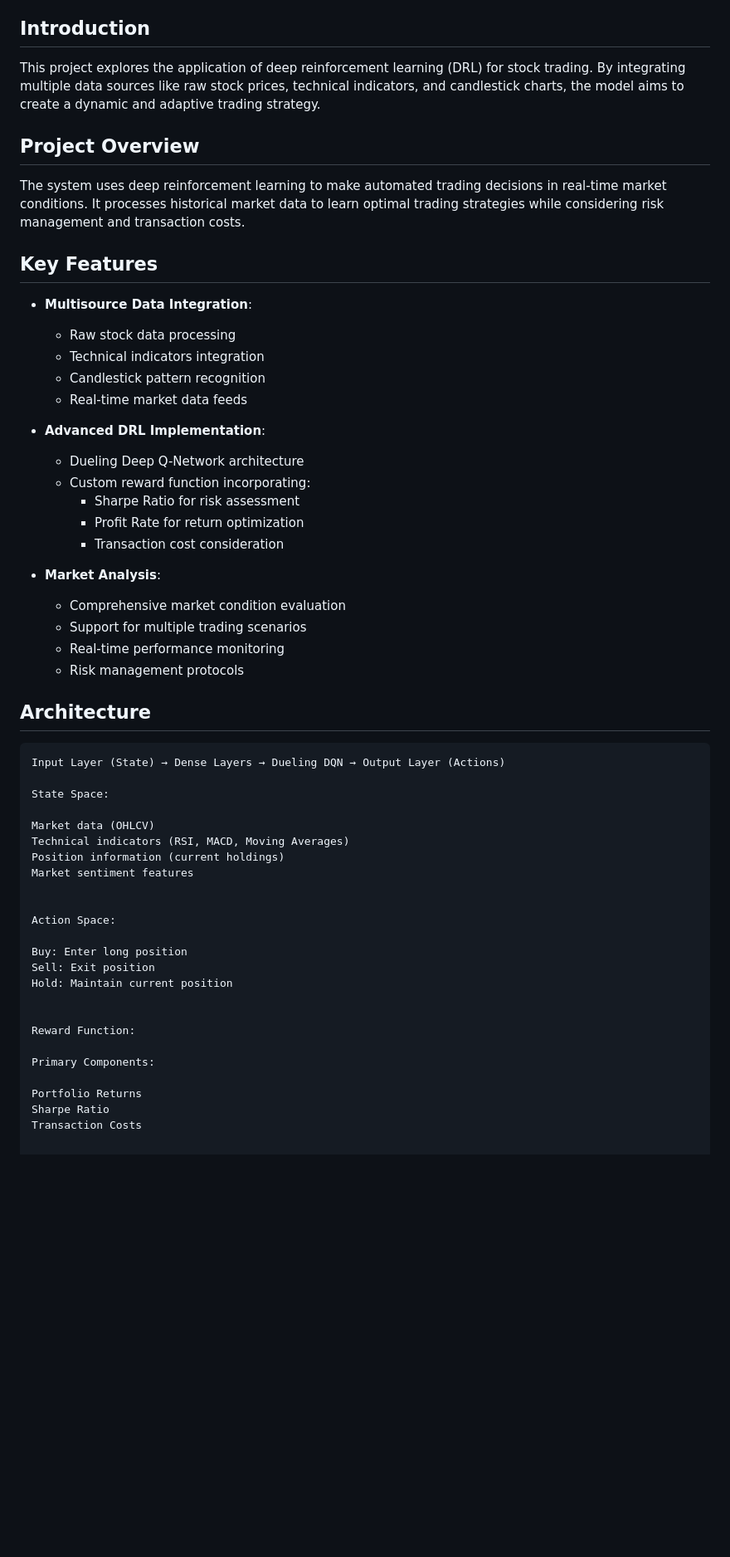
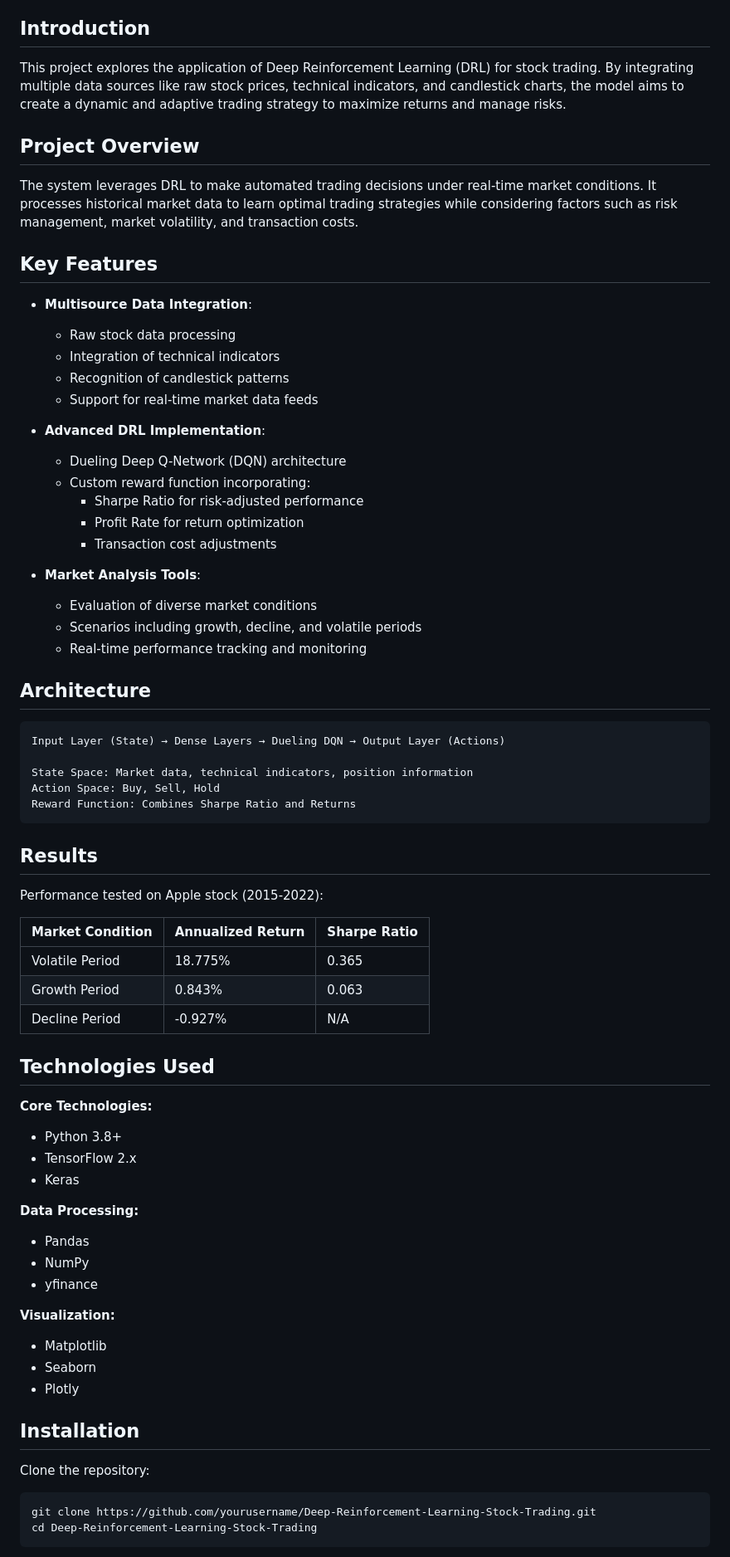
Before and after one commit to Shiban1503/Deep-Reinforcement-Learning-Stock-Trading, a Markdown page: README.md, the part around the change printed below. Shown: that part at 83% size. GitHub-like rendering; blank space fills up the shorter version.

````diff
--- a/README.md
+++ b/README.md
@@ -59,55 +17,70 @@ Enhancing Investment Decisions with Deep Reinforcement Learning
 - [Acknowledgments](#acknowledgments)
 
 ## Introduction
-This project explores the application of deep reinforcement learning (DRL) for stock trading. By integrating multiple data sources like raw stock prices, technical indicators, and candlestick charts, the model aims to create a dynamic and adaptive trading strategy.
+This project explores the application of Deep Reinforcement Learning (DRL) for stock trading. By integrating multiple data sources like raw stock prices, technical indicators, and candlestick charts, the model aims to create a dynamic and adaptive trading strategy to maximize returns and manage risks.
 
 ## Project Overview
-The system uses deep reinforcement learning to make automated trading decisions in real-time market conditions. It processes historical market data to learn optimal trading strategies while considering risk management and transaction costs.
+The system leverages DRL to make automated trading decisions under real-time market conditions. It processes historical market data to learn optimal trading strategies while considering factors such as risk management, market volatility, and transaction costs.
 
 ## Key Features
 - **Multisource Data Integration**:
   - Raw stock data processing
-  - Technical indicators integration
-  - Candlestick pattern recognition
-  - Real-time market data feeds
+  - Integration of technical indicators
+  - Recognition of candlestick patterns
+  - Support for real-time market data feeds
 
 - **Advanced DRL Implementation**:
-  - Dueling Deep Q-Network architecture
+  - Dueling Deep Q-Network (DQN) architecture
   - Custom reward function incorporating:
-    - Sharpe Ratio for risk assessment
+    - Sharpe Ratio for risk-adjusted performance
     - Profit Rate for return optimization
-    - Transaction cost consideration
+    - Transaction cost adjustments
 
-- **Market Analysis**:
-  - Comprehensive market condition evaluation
-  - Support for multiple trading scenarios
-  - Real-time performance monitoring
-  - Risk management protocols
+- **Market Analysis Tools**:
+  - Evaluation of diverse market conditions
+  - Scenarios including growth, decline, and volatile periods
+  - Real-time performance tracking and monitoring
 
 ## Architecture
 ```text
 Input Layer (State) → Dense Layers → Dueling DQN → Output Layer (Actions)
 
-State Space:
+State Space: Market data, technical indicators, position information
+Action Space: Buy, Sell, Hold
+Reward Function: Combines Sharpe Ratio and Returns
+```
 
-Market data (OHLCV)
-Technical indicators (RSI, MACD, Moving Averages)
-Position information (current holdings)
-Market sentiment features
+## Results
+Performance tested on Apple stock (2015-2022):
 
+| Market Condition | Annualized Return | Sharpe Ratio |
+|------------------|-------------------|--------------|
+| Volatile Period  | 18.775%          | 0.365        |
+| Growth Period    | 0.843%           | 0.063        |
+| Decline Period   | -0.927%          | N/A          |
 
-Action Space:
+## Technologies Used
 
-Buy: Enter long position
-Sell: Exit position
-Hold: Maintain current position
+**Core Technologies:**
+- Python 3.8+
+- TensorFlow 2.x
+- Keras
 
+**Data Processing:**
+- Pandas
+- NumPy
+- yfinance
 
-Reward Function:
+**Visualization:**
+- Matplotlib
+- Seaborn
+- Plotly
 
-Primary Components:
+## Installation
 
-Portfolio Returns
-Sharpe Ratio
-Transaction Costs
+Clone the repository:
+```bash
+git clone https://github.com/yourusername/Deep-Reinforcement-Learning-Stock-Trading.git
+cd Deep-Reinforcement-Learning-Stock-Trading
+```
 
````
Also changed, not shown: other parts of README.md (+64 -147 lines).
